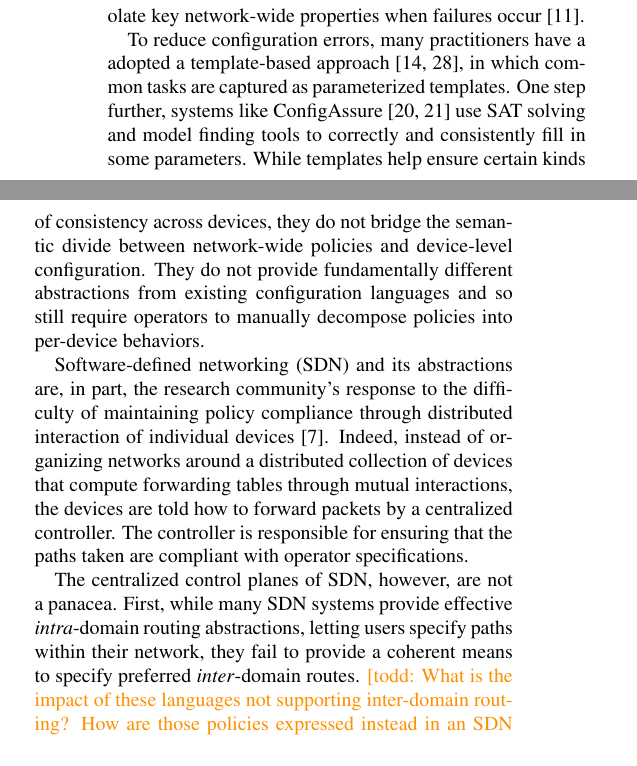
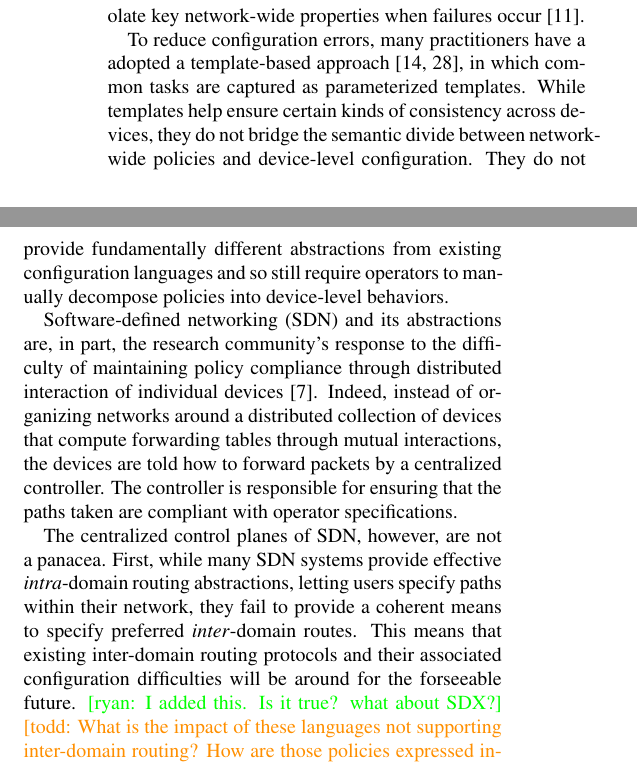
Before and after one commit to rabeckett/propane, a LaTeX paper (paper/paper.tex, which reads paper/introduction.tex): two parts of the columns of page 1 of 13, joined at a grey line, cut so that both start at the same text. Compiled offline with pdfLaTeX.

Commit message:
pass over introduction

```diff
--- a/paper/introduction.tex
+++ b/paper/introduction.tex
@@ -46,16 +46,16 @@ approach~\cite{hatch,thwack}, in which common tasks are captured as parameterize
 %ConfigAssure~\cite{narain:lisa05,narain+:configassure}, which use SAT solving
 %and model finding tools to fill in parameters in configurations while
 %ensuring key correctness constraints are satisfied.
-One step further, systems like
-ConfigAssure~\cite{narain:lisa05,narain+:configassure} use SAT solving
-and model finding tools to correctly and consistently fill in some parameters.
+%One step further, systems like
+%ConfigAssure~\cite{narain:lisa05,narain+:configassure} use SAT solving
+%and model finding tools to correctly and consistently fill in some parameters.
 %
 While templates help ensure certain kinds of consistency across devices,
 they do not bridge the
 semantic divide between network-wide policies and device-level configuration.
 They do not provide fundamentally different abstractions
 from existing configuration languages and so still require operators to
-manually decompose policies into per-device behaviors.
+manually decompose policies into device-level behaviors.
 
 Software-defined networking (SDN) and its abstractions
 are, in part, the research
@@ -75,10 +75,14 @@ The centralized control planes of SDN, however, are not a panacea.
 First, while many SDN systems provide effective \emph{intra}-domain routing
 abstractions, letting users specify paths within their network,
 they fail to provide a coherent means to specify preferred
-\emph{inter}-domain routes.  \todd{What is the impact of these
+\emph{inter}-domain routes.
+This means that existing inter-domain routing protocols and their associated configuration difficulties will be around for the forseeable future.
+\ryan{I added this. Is it true? what about SDX?}
+\todd{What is the impact of these
   languages not supporting inter-domain routing?  How are those
   policies expressed instead in an SDN context?  A sentence on the
-  impact would help.}  Second, centralized control planes
+  impact would help.}
+Second, centralized control planes
 require careful design and engineering to be robust to failures---one must ensure that all devices can communicate with the controller at all times, even under arbitrary combinations of failure. Even ignoring failures, it is necessary for controller systems to
 scale to meet the demands of large, geographically distributed networks,
 and to react quickly
```
Also changed, not shown: paper/introduction.tex (10 more changed lines).
